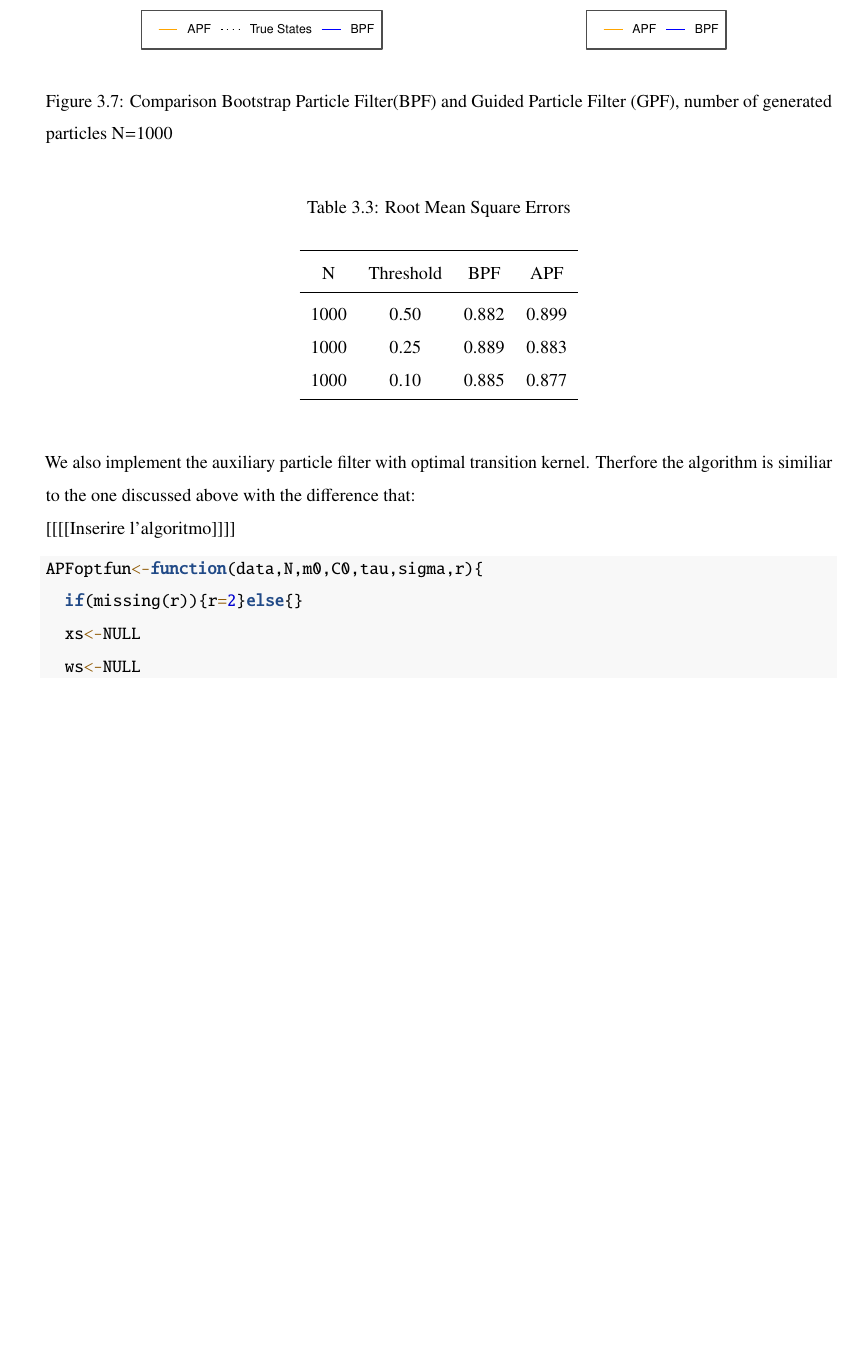
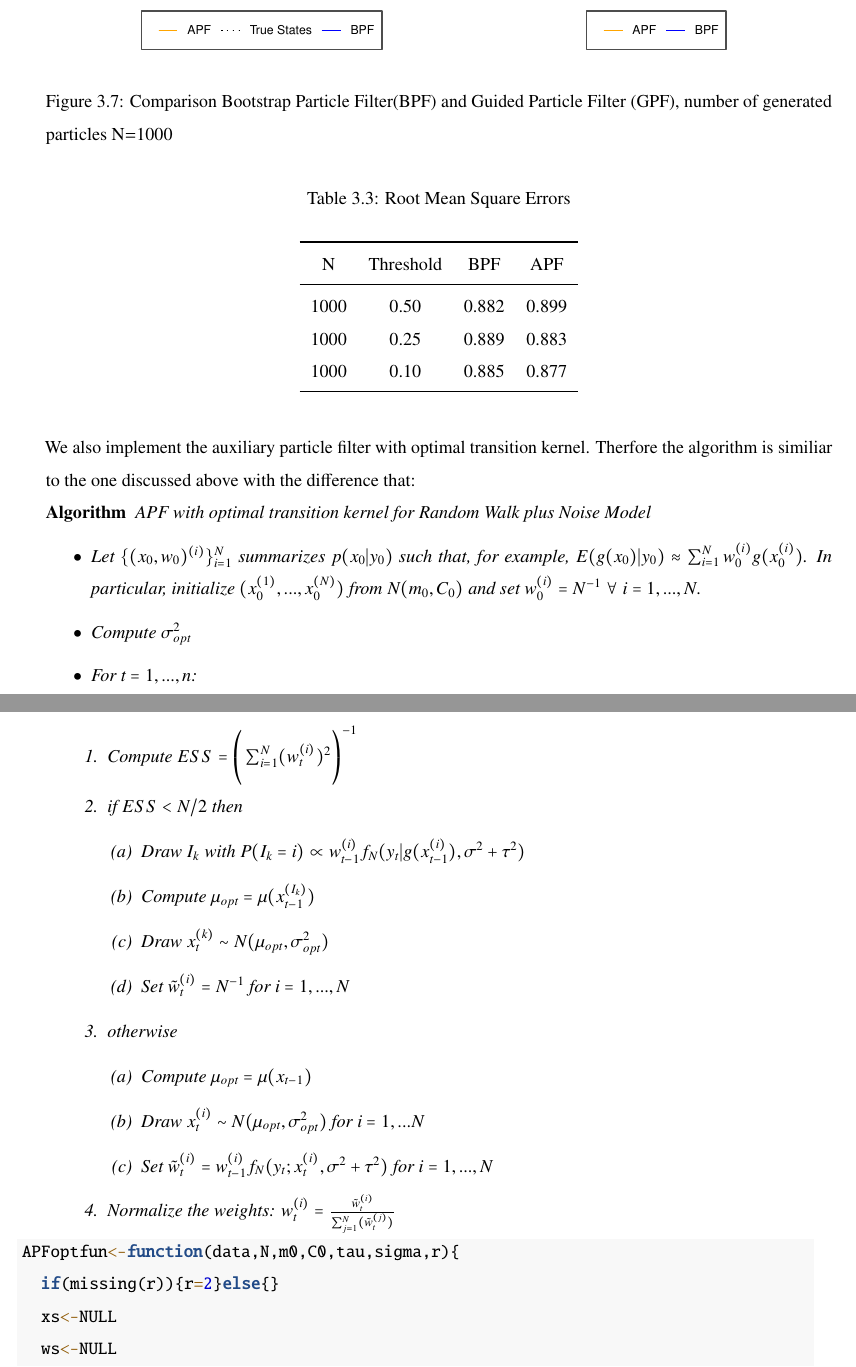
Before and after one commit to edoardo-marcelli/Progetto-Bayesian, an R Markdown document (prova_knit_finale.Rmd): part of page 42 of 88 before the commit and two parts of pages 42 and 43 of 88 after it, the two joined at a grey line, cut so that both start at the same text, the shorter picture padded with empty space. The pictures show the output file prova_knit_finale.pdf that the author committed with the source.

Commit message:
aggiunto algoritmo

````diff
--- a/prova_knit_finale.Rmd
+++ b/prova_knit_finale.Rmd
@@ -1606,8 +1610,32 @@ kbl(estimatedx[,], align="c", longtable = T, booktabs = T, caption="Root Mean Sq
 ```
 
 We also implement the auxiliary particle filter with optimal transition kernel. Therfore the algorithm is similiar to the one discussed above with the difference that:
-\
-[[[[Inserire l'algoritmo]]]]
+
+\begin{algorithm}APF with optimal transition kernel for Random Walk plus Noise Model
+\begin{itemize}
+\item Let $\{(x_{0},w_{0})^{(i)}\}_{i=1}^{N}$ summarizes $p(x_{0}|y_{0})$ such that, for example, $E(g(x_{0})|y_{0}) \approx \sum_{i=1}^{N}w_{0}^{(i)}g(x_{0}^{(i)})$. In particular, initialize $(x_{0}^{(1)},...,x_{0}^{(N)})$ from $N(m_{0},C_{0})$ and set $w_{0}^{(i)}=N^{-1} \ \forall \ i=1,...,N$.
+\item Compute $\sigma_{opt}^{2}$
+\item For $t=1,...,n$:
+\begin{enumerate}
+\item Compute $ESS=\Bigg(\sum_{i=1}^{N}(w_{t}^{(i)})^{2}\Bigg)^{-1}$
+\item if $ESS<N/2$ then
+\begin{enumerate}
+\item Draw $I_{k}$ with $P(I_{k}=i) \propto w_{t-1}^{(i)}f_{N}(y_{t}|g(x_{t-1}^{(i)}),\sigma^{2}+\tau^{2}) $
+\item Compute $\mu_{opt}=\mu(x_{t-1}^{(I_{k})})$
+\item Draw $x_{t}^{(k)} \sim N(\mu_{opt},\sigma^{2}_{opt})$
+\item Set  $\tilde{w}^{(i)}_{t} = N^{-1}$ for $i=1,...,N$
+\end{enumerate}
+\item otherwise
+\begin{enumerate}
+\item Compute $\mu_{opt}=\mu(x_{t-1})$
+\item Draw $x_{t}^{(i)} \sim N(\mu_{opt},\sigma^{2}_{opt})$ for $i=1,...N$
+\item Set $\tilde{w}^{(i)}_{t}=w^{(i)}_{t-1}f_{N}(y_{t};x_{t}^{(i)},\sigma^{2}+\tau^{2})$ for $i=1,...,N$
+\end{enumerate}
+\item Normalize the weights: $w_{t}^{(i)}=\frac{\tilde{w}_{t}^{(i)}}{\sum_{j=1}^{N}(\tilde{w}_{t}^{(j)})}$
+\end{enumerate}
+\end{itemize}
+\end{algorithm}
+
 
 ```{r}
 APFoptfun<-function(data,N,m0,C0,tau,sigma,r){
````
Also changed, not shown: prova_knit_finale.pdf, prova_knit_finale.Rmd (18 more changed lines), 2 other files.
